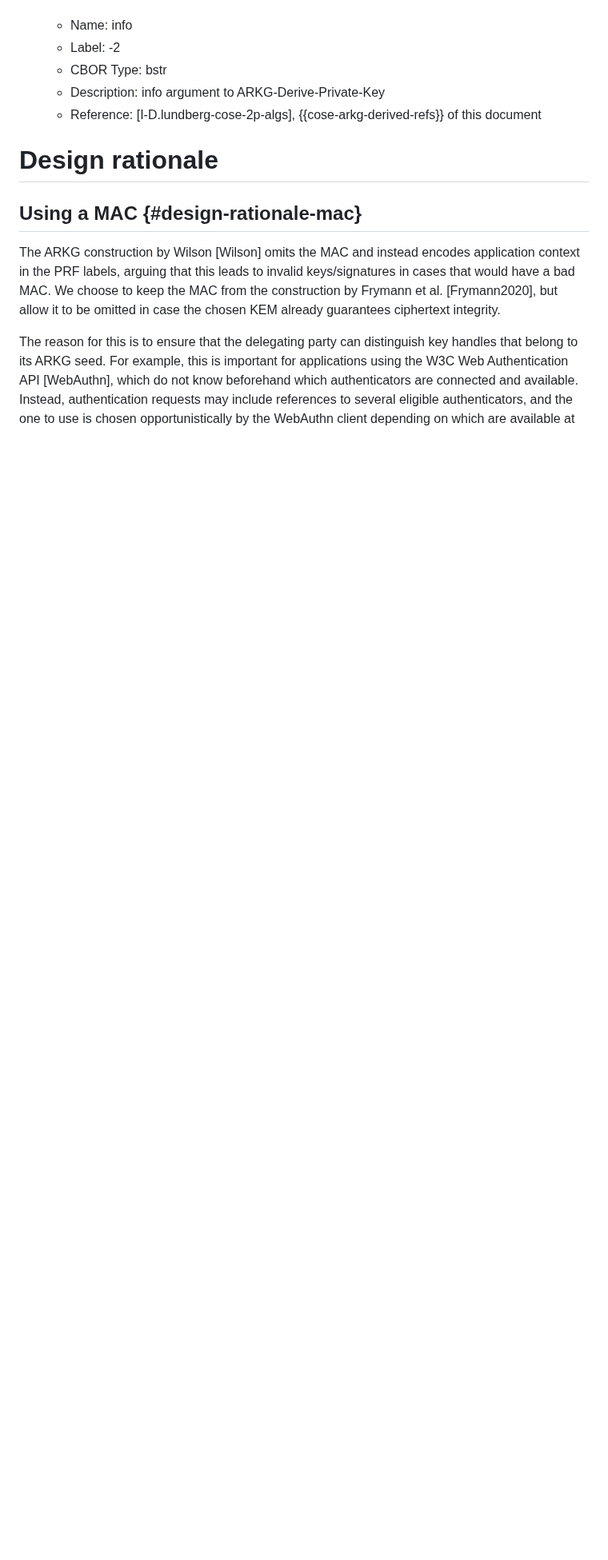
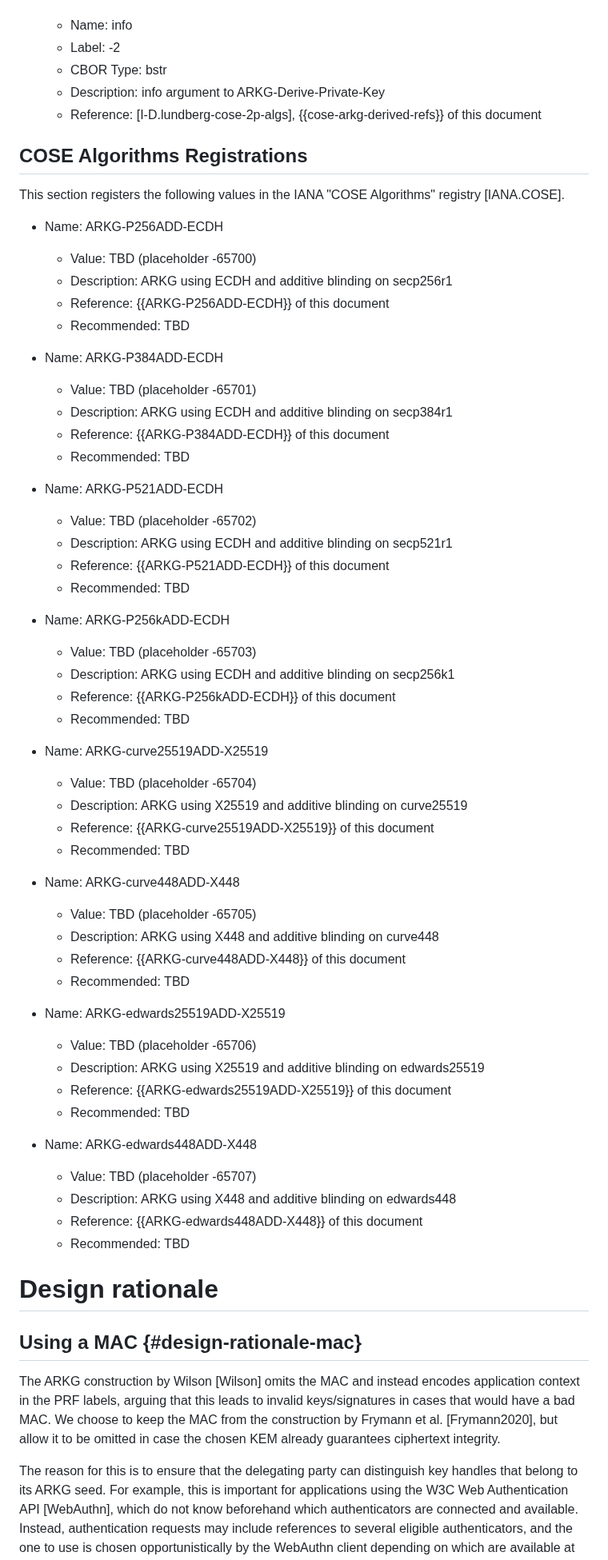
Before and after one commit to Yubico/arkg-rfc, a Markdown page: draft-bradleylundberg-cfrg-arkg.md, the part around one of its changes. Shown at 80% size. GitHub-like rendering; blank space fills up the shorter version.

```diff
--- a/draft-bradleylundberg-cfrg-arkg.md
+++ b/draft-bradleylundberg-cfrg-arkg.md
@@ -1107,6 +1125,59 @@ This section registers the following values in the IANA "COSE Key Type Parameter
   - Reference: [I-D.lundberg-cose-2p-algs], {{cose-arkg-derived-refs}} of this document
 
 
+## COSE Algorithms Registrations
+
+This section registers the following values in the IANA "COSE Algorithms" registry [IANA.COSE].
+
+- Name: ARKG-P256ADD-ECDH
+  - Value: TBD (placeholder -65700)
+  - Description: ARKG using ECDH and additive blinding on secp256r1
+  - Reference: {{ARKG-P256ADD-ECDH}} of this document
+  - Recommended: TBD
+
+- Name: ARKG-P384ADD-ECDH
+  - Value: TBD (placeholder -65701)
+  - Description: ARKG using ECDH and additive blinding on secp384r1
+  - Reference: {{ARKG-P384ADD-ECDH}} of this document
+  - Recommended: TBD
+
+- Name: ARKG-P521ADD-ECDH
+  - Value: TBD (placeholder -65702)
+  - Description: ARKG using ECDH and additive blinding on secp521r1
+  - Reference: {{ARKG-P521ADD-ECDH}} of this document
+  - Recommended: TBD
+
+- Name: ARKG-P256kADD-ECDH
+  - Value: TBD (placeholder -65703)
+  - Description: ARKG using ECDH and additive blinding on secp256k1
+  - Reference: {{ARKG-P256kADD-ECDH}} of this document
+  - Recommended: TBD
+
+- Name: ARKG-curve25519ADD-X25519
+  - Value: TBD (placeholder -65704)
+  - Description: ARKG using X25519 and additive blinding on curve25519
+  - Reference: {{ARKG-curve25519ADD-X25519}} of this document
+  - Recommended: TBD
+
+- Name: ARKG-curve448ADD-X448
+  - Value: TBD (placeholder -65705)
+  - Description: ARKG using X448 and additive blinding on curve448
+  - Reference: {{ARKG-curve448ADD-X448}} of this document
+  - Recommended: TBD
+
+- Name: ARKG-edwards25519ADD-X25519
+  - Value: TBD (placeholder -65706)
+  - Description: ARKG using X25519 and additive blinding on edwards25519
+  - Reference: {{ARKG-edwards25519ADD-X25519}} of this document
+  - Recommended: TBD
+
+- Name: ARKG-edwards448ADD-X448
+  - Value: TBD (placeholder -65707)
+  - Description: ARKG using X448 and additive blinding on edwards448
+  - Reference: {{ARKG-edwards448ADD-X448}} of this document
+  - Recommended: TBD
+
+
 # Design rationale
 
 ## Using a MAC {#design-rationale-mac}
```
Also changed, not shown: other parts of draft-bradleylundberg-cfrg-arkg.md (+31 -13 lines).
